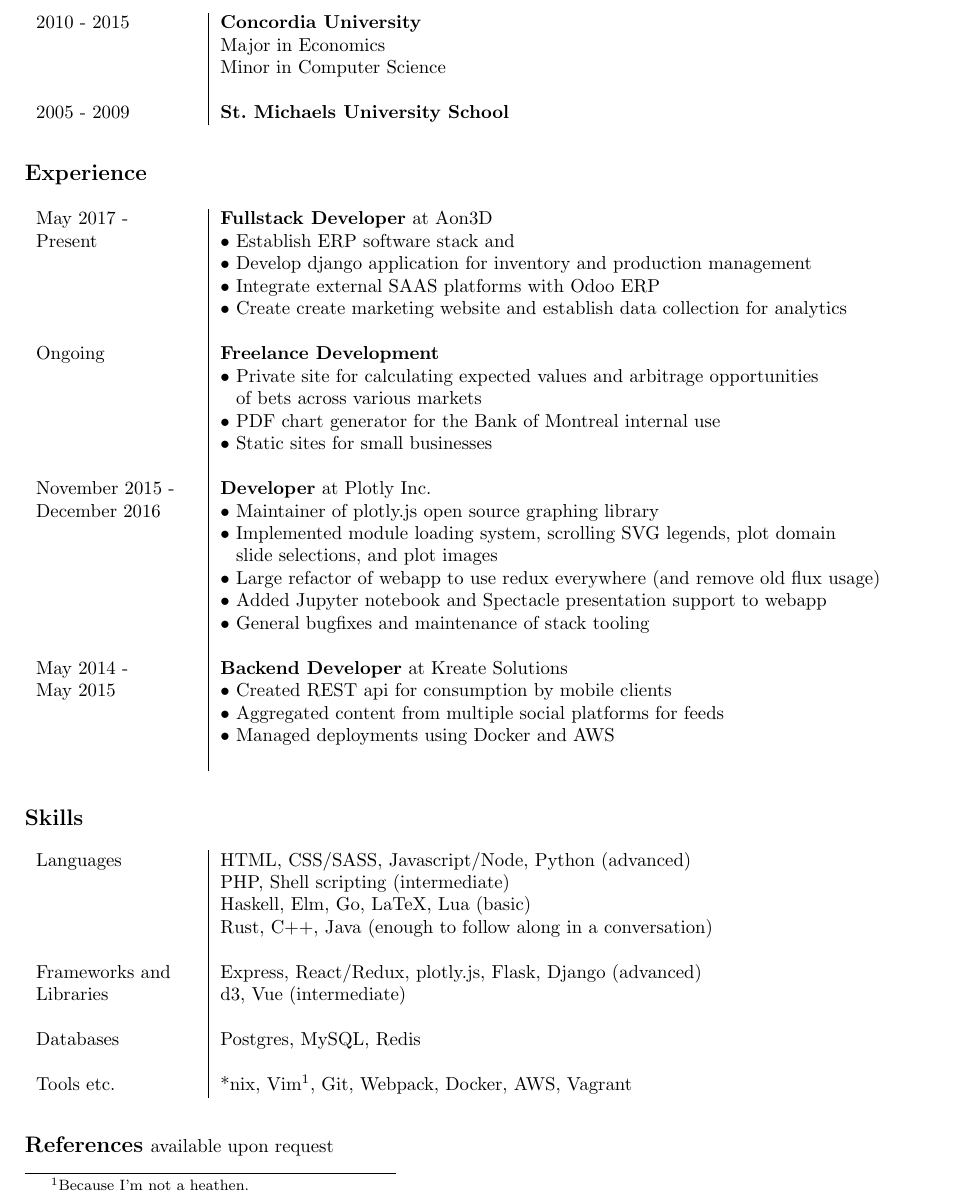
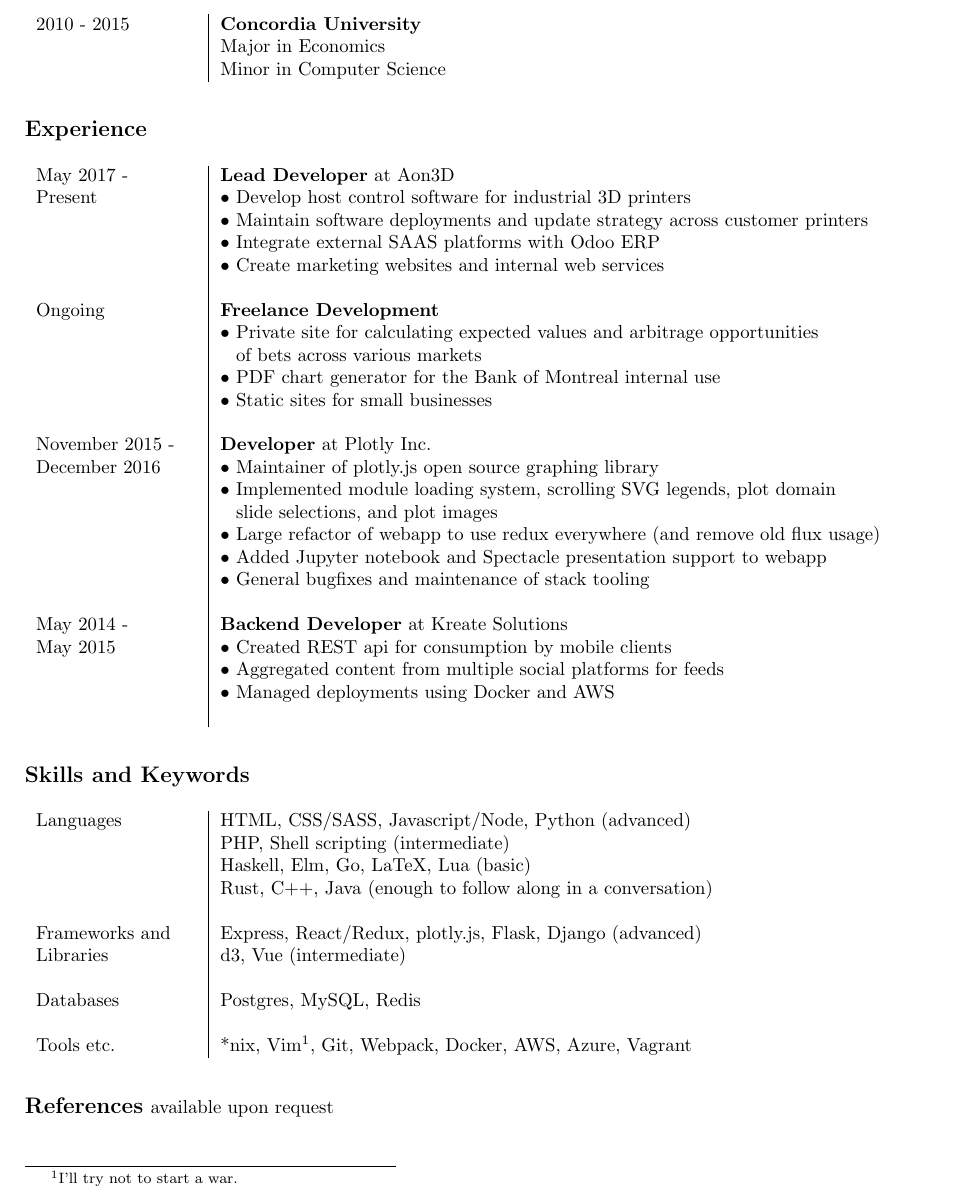
Before and after one commit to mdtusz/resume, a LaTeX CV (cv.tex): part of the page, cut so that both start at the same text. Compiled offline with pdfLaTeX.

Commit message:
Fall update

```diff
--- a/cv.tex
+++ b/cv.tex
@@ -53,8 +53,6 @@
     2010 - 2015 & \textbf{Concordia University} \\
     & Major in Economics \\
     & Minor in Computer Science \\
-    & \\
-    2005 - 2009 & \textbf{St. Michaels University School} \\
   \end{tabular}
   \vspace{20pt}
 
@@ -64,11 +62,11 @@
   \vspace{12pt}
   \normalsize
   \begin{tabular}{ p{86pt} | l}
-    May 2017 - & \textbf{Fullstack Developer} at Aon3D \\
-    Present & • Establish ERP software stack and \\
-    & • Develop django application for inventory and production management \\
+    May 2017 - & \textbf{Lead Developer} at Aon3D \\
+    Present & • Develop host control software for industrial 3D printers \\
+    & • Maintain software deployments and update strategy across customer printers \\
     & • Integrate external SAAS platforms with Odoo ERP \\
-    & • Create create marketing website and establish data collection for analytics \\
+    & • Create marketing websites and internal web services \\
     & \\
     Ongoing & \textbf{Freelance Development} \\
     & • Private site for calculating expected values and arbitrage opportunities \\
@@ -94,7 +92,7 @@
 
 
   \large
-  \textbf{Skills} \\
+  \textbf{Skills and Keywords} \\
   \vspace{12pt}
   \normalsize
   \begin{tabular}{ p{86pt} | l  }
@@ -108,7 +106,7 @@
     & \\
     Databases & Postgres, MySQL, Redis \\
     & \\
-    Tools etc. & *nix, Vim\footnotemark[1], Git, Webpack, Docker, AWS, Vagrant
+    Tools etc. & *nix, Vim\footnotemark[1], Git, Webpack, Docker, AWS, Azure, Vagrant
   \end{tabular}
   \vspace{20pt}
 
@@ -119,7 +117,7 @@
   available upon request
 
 
-  \footnotetext[1]{Because I'm not a heathen.}
+  \footnotetext[1]{I'll try not to start a war.}
 
 \end{flushleft}
 \end{document}
```
Also changed, not shown: cv.pdf.
